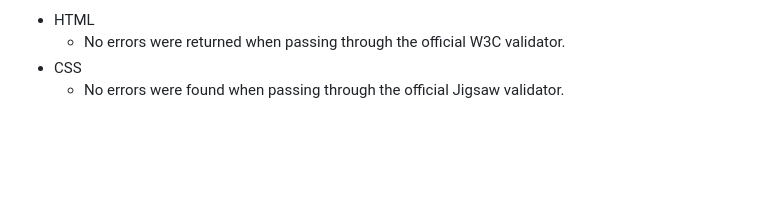
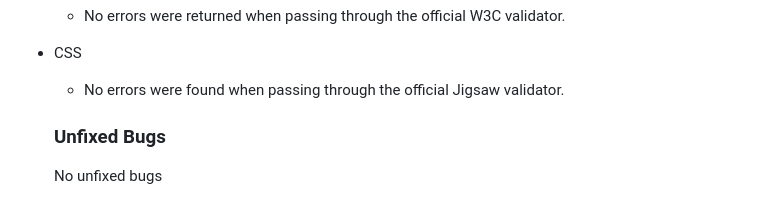
Before and after one commit to Yups11/Project-nr1, a Markdown page: README.md, the part around the change. GitHub-like rendering; blank space fills up the shorter version.

Commit message:
Add unfixed bugs description to readme

```diff
--- a/README.md
+++ b/README.md
@@ -69,3 +69,6 @@ Yups Autocare is a website which one hope to help with sales for Headligts Resto
   - No errors were returned when passing through the official W3C validator.
 - CSS
   - No errors were found when passing through the official Jigsaw validator.
+
+  ### Unfixed Bugs
+  No unfixed bugs
```
